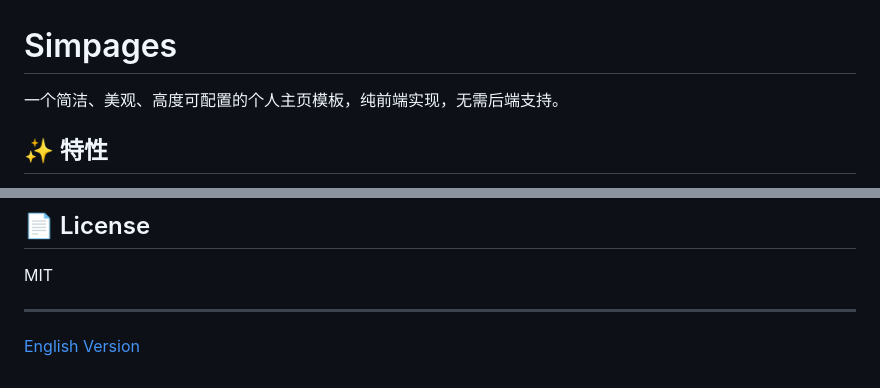
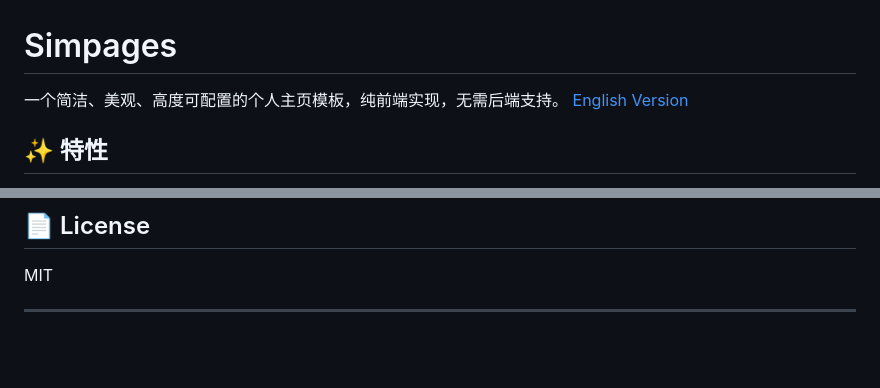
Before and after one commit to shanbei2033/Simpages, a Markdown page: README.md, 2 parts joined by grey strips. GitHub-like rendering; blank space fills up the shorter version.

```diff
--- a/README.md
+++ b/README.md
@@ -1,6 +1,7 @@
 # Simpages
 
 一个简洁、美观、高度可配置的个人主页模板，纯前端实现，无需后端支持。
+[English Version](./README_en.md)
 
 ## ✨ 特性
 
@@ -234,5 +235,3 @@
 MIT
 
 ---
-
-[English Version](./README_en.md)
```
